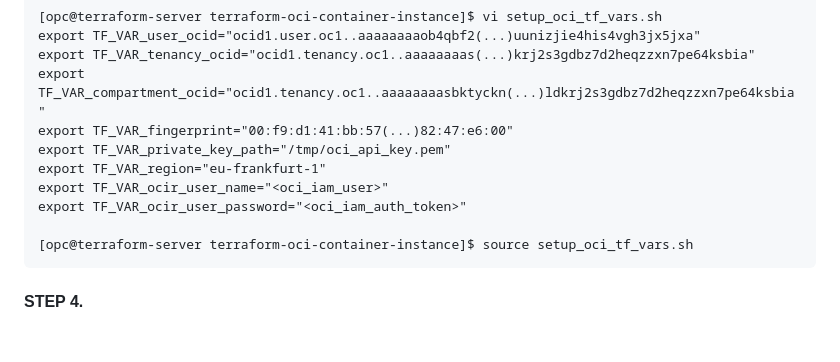
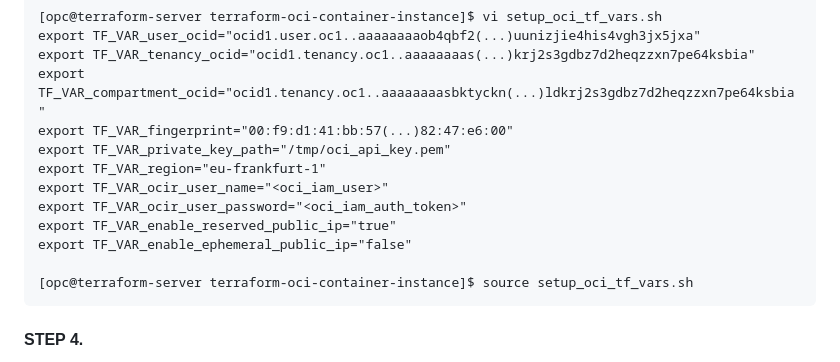
Before and after one commit to mlinxfeld/terraform-oci-container-instance, a Markdown page: README.md, the part around the change. Drawn GitHub-style; blank space fills up the shorter version.

````diff
--- a/README.md
+++ b/README.md
@@ -94,6 +94,8 @@ export TF_VAR_private_key_path="/tmp/oci_api_key.pem"
 export TF_VAR_region="eu-frankfurt-1"
 export TF_VAR_ocir_user_name="<oci_iam_user>"
 export TF_VAR_ocir_user_password="<oci_iam_auth_token>"
+export TF_VAR_enable_reserved_public_ip="true"
+export TF_VAR_enable_ephemeral_public_ip="false"
 
 [opc@terraform-server terraform-oci-container-instance]$ source setup_oci_tf_vars.sh
 ```
````
